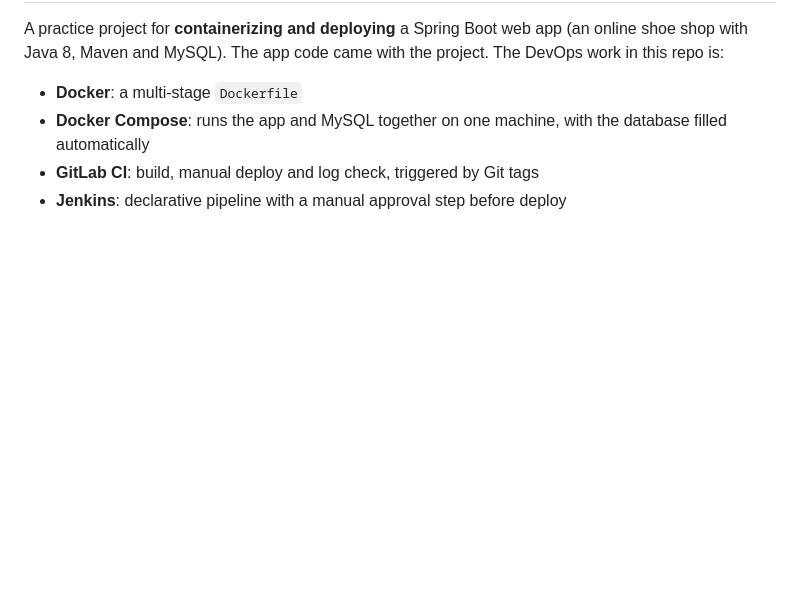
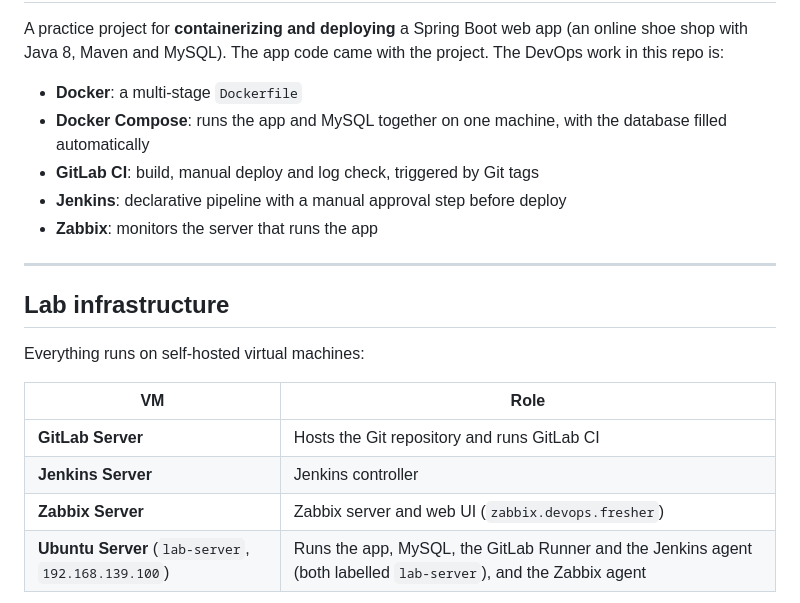
Before and after one commit to Bourbon18/shoeshop-devops, a Markdown page: README.md, the part around one of its changes. Drawn GitHub-style; blank space fills up the shorter version.

```diff
--- a/README.md
+++ b/README.md
@@ -6,3 +6,18 @@ A practice project for **containerizing and deploying** a Spring Boot web app (a
 - **Docker Compose**: runs the app and MySQL together on one machine, with the database filled automatically
 - **GitLab CI**: build, manual deploy and log check, triggered by Git tags
 - **Jenkins**: declarative pipeline with a manual approval step before deploy
+- **Zabbix**: monitors the server that runs the app
+
+---
+
+## Lab infrastructure
+
+Everything runs on self-hosted virtual machines:
+
+| VM | Role |
+|---|---|
+| **GitLab Server** | Hosts the Git repository and runs GitLab CI |
+| **Jenkins Server** | Jenkins controller |
+| **Zabbix Server** | Zabbix server and web UI (`zabbix.devops.fresher`) |
+| **Ubuntu Server** (`lab-server`, `192.168.139.100`) | Runs the app, MySQL, the GitLab Runner and the Jenkins agent (both labelled `lab-server`), and the Zabbix agent |
+
```
Also changed, not shown: other parts of README.md (+31 -0 lines), docs/screenshots/zabbix-dashboard.png (added).
